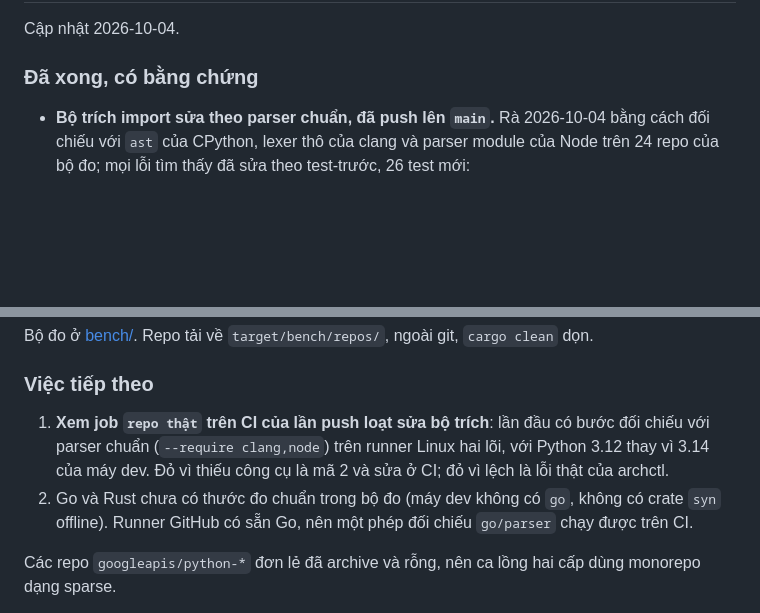
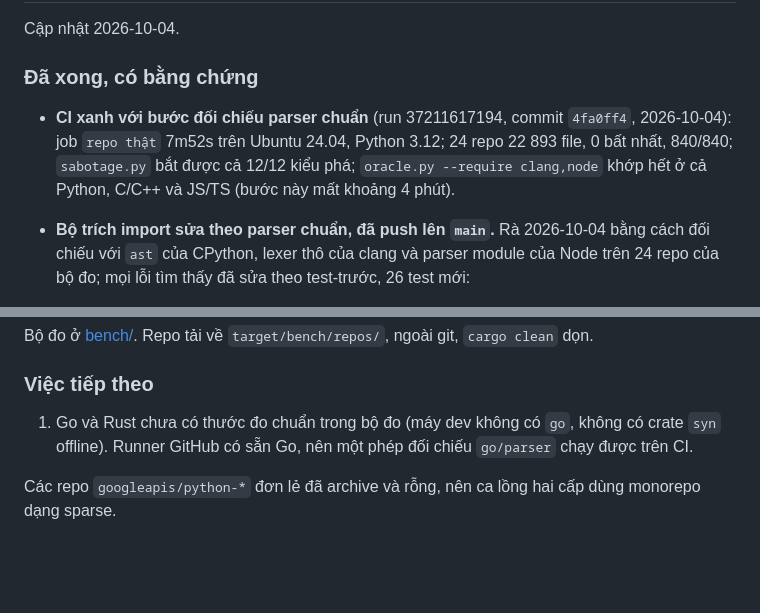
Before and after one commit to tdHuy22/archctl, a Markdown page: PLAN.md, 2 parts joined by grey strips. Rendered like a GitHub page; blank space fills up the shorter version.

Commit message:
PLAN: CI xanh với bước đối chiếu parser chuẩn
Co-Authored-By: Claude Opus 5.5 <noreply@anthropic.com>

```diff
--- a/PLAN.md
+++ b/PLAN.md
@@ -8,6 +8,12 @@ Mô tả sản phẩm ở [README.md](README.md); file này chỉ ghi trạng th
 Cập nhật 2026-10-04.
 
 ### Đã xong, có bằng chứng
+
+- **CI xanh với bước đối chiếu parser chuẩn** (run 37211617194, commit
+  `4fa0ff4`, 2026-10-04): job `repo thật` 7m52s trên Ubuntu 24.04, Python 3.12;
+  24 repo 22 893 file, 0 bất nhất, 840/840; `sabotage.py` bắt được cả 12/12 kiểu phá;
+  `oracle.py --require clang,node` khớp hết ở cả Python, C/C++ và JS/TS (bước
+  này mất khoảng 4 phút).
 
 - **Bộ trích import sửa theo parser chuẩn, đã push lên `main`.** Rà 2026-10-04 bằng
   cách đối chiếu với `ast` của CPython, lexer thô của clang và parser module
@@ -185,11 +191,7 @@ git, `cargo clean` dọn.
 
 ### Việc tiếp theo
 
-1. **Xem job `repo thật` trên CI của lần push loạt sửa bộ trích**: lần đầu có
-   bước đối chiếu với parser chuẩn (`--require clang,node`) trên runner Linux
-   hai lõi, với Python 3.12 thay vì 3.14 của máy dev. Đỏ vì thiếu công cụ là
-   mã 2 và sửa ở CI; đỏ vì lệch là lỗi thật của archctl.
-2. Go và Rust chưa có thước đo chuẩn trong bộ đo (máy dev không có `go`,
+1. Go và Rust chưa có thước đo chuẩn trong bộ đo (máy dev không có `go`,
    không có crate `syn` offline). Runner GitHub có sẵn Go, nên một phép đối
    chiếu `go/parser` chạy được trên CI.
 
```
